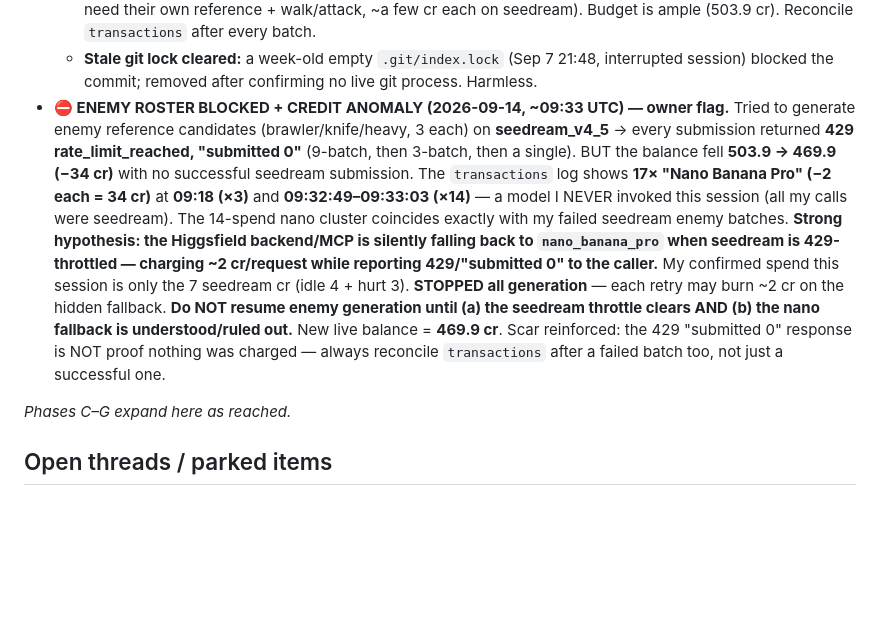
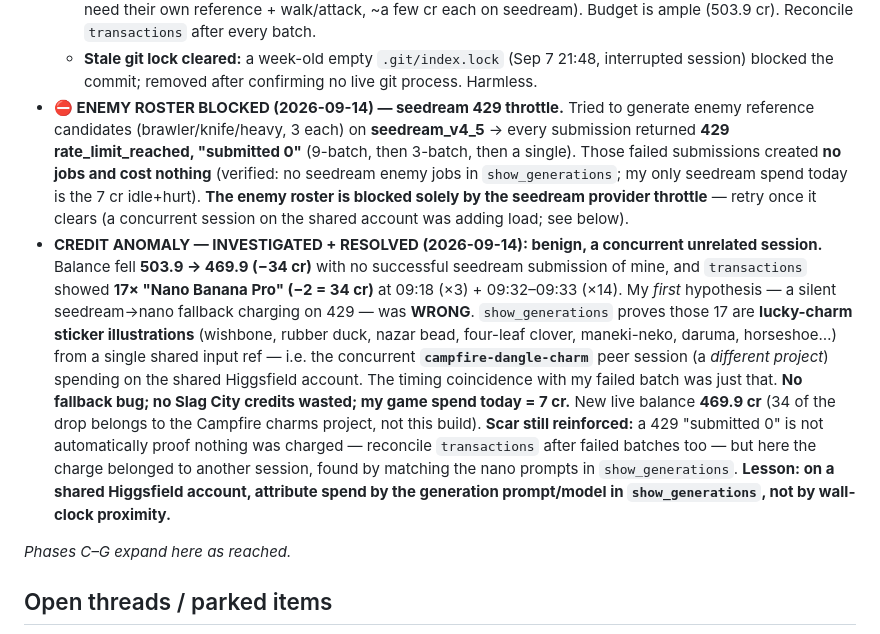
Before and after one commit to 007U5H4R/slag-city, a Markdown page: docs/build/LEDGER.md, the part around the change. Rendered like a GitHub page; blank space fills up the shorter version.

Commit message:
docs(ledger): resolve credit anomaly — concurrent Campfire session, not a bug
show_generations proves the 34 cr of nano_banana_pro spend was lucky-charm
stickers from the concurrent campfire-dangle-charm session, not a seedream->nano
fallback. My earlier fallback hypothesis was wrong. Slag City spend today = 7 cr;
failed 429 enemy batches created no jobs. Enemy roster blocked only by the
seedream provider throttle. Lesson: attribute shared-account spend by prompt/model
in show_generations, not wall-clock proximity.

Co-Authored-By: Claude Opus 4.8 <noreply@anthropic.com>
Claude-Session: https://claude.ai/code/session_01Czv7P3SFZES9o2ByvRVVQZ

```diff
--- a/docs/build/LEDGER.md
+++ b/docs/build/LEDGER.md
@@ -395,16 +395,21 @@ image-ref pose-lock; `autosprite` non-invocable (MCP bug filed); Seedance img2vi
     seedream). Budget is ample (503.9 cr). Reconcile `transactions` after every batch.
   - **Stale git lock cleared:** a week-old empty `.git/index.lock` (Sep 7 21:48, interrupted session) blocked the commit; removed after
     confirming no live git process. Harmless.
-- **⛔ ENEMY ROSTER BLOCKED + CREDIT ANOMALY (2026-09-14, ~09:33 UTC) — owner flag.** Tried to generate enemy reference candidates
-  (brawler/knife/heavy, 3 each) on **seedream_v4_5** → every submission returned **429 rate_limit_reached, "submitted 0"** (9-batch, then
-  3-batch, then a single). BUT the balance fell **503.9 → 469.9 (−34 cr)** with no successful seedream submission. The `transactions` log shows
-  **17× "Nano Banana Pro" (−2 each = 34 cr)** at **09:18 (×3)** and **09:32:49–09:33:03 (×14)** — a model I NEVER invoked this session (all my
-  calls were seedream). The 14-spend nano cluster coincides exactly with my failed seedream enemy batches. **Strong hypothesis: the Higgsfield
-  backend/MCP is silently falling back to `nano_banana_pro` when seedream is 429-throttled — charging ~2 cr/request while reporting 429/"submitted 0"
-  to the caller.** My confirmed spend this session is only the 7 seedream cr (idle 4 + hurt 3). **STOPPED all generation** — each retry may burn
-  ~2 cr on the hidden fallback. **Do NOT resume enemy generation until (a) the seedream throttle clears AND (b) the nano fallback is understood/ruled out.**
-  New live balance = **469.9 cr**. Scar reinforced: the 429 "submitted 0" response is NOT proof nothing was charged — always reconcile `transactions`
-  after a failed batch too, not just a successful one.
+- **⛔ ENEMY ROSTER BLOCKED (2026-09-14) — seedream 429 throttle.** Tried to generate enemy reference candidates (brawler/knife/heavy,
+  3 each) on **seedream_v4_5** → every submission returned **429 rate_limit_reached, "submitted 0"** (9-batch, then 3-batch, then a single).
+  Those failed submissions created **no jobs and cost nothing** (verified: no seedream enemy jobs in `show_generations`; my only seedream spend
+  today is the 7 cr idle+hurt). **The enemy roster is blocked solely by the seedream provider throttle** — retry once it clears (a concurrent
+  session on the shared account was adding load; see below).
+- **CREDIT ANOMALY — INVESTIGATED + RESOLVED (2026-09-14): benign, a concurrent unrelated session.** Balance fell **503.9 → 469.9 (−34 cr)**
+  with no successful seedream submission of mine, and `transactions` showed **17× "Nano Banana Pro" (−2 = 34 cr)** at 09:18 (×3) + 09:32–09:33 (×14).
+  My *first* hypothesis — a silent seedream→nano fallback charging on 429 — was **WRONG**. `show_generations` proves those 17 are **lucky-charm
+  sticker illustrations** (wishbone, rubber duck, nazar bead, four-leaf clover, maneki-neko, daruma, horseshoe…) from a single shared input ref —
+  i.e. the concurrent **`campfire-dangle-charm`** peer session (a *different project*) spending on the shared Higgsfield account. The timing
+  coincidence with my failed batch was just that. **No fallback bug; no Slag City credits wasted; my game spend today = 7 cr.** New live balance
+  **469.9 cr** (34 of the drop belongs to the Campfire charms project, not this build). **Scar still reinforced:** a 429 "submitted 0" is not
+  automatically proof nothing was charged — reconcile `transactions` after failed batches too — but here the charge belonged to another session,
+  found by matching the nano prompts in `show_generations`. **Lesson: on a shared Higgsfield account, attribute spend by the generation prompt/model
+  in `show_generations`, not by wall-clock proximity.**
 
 _Phases C–G expand here as reached._
 
```
